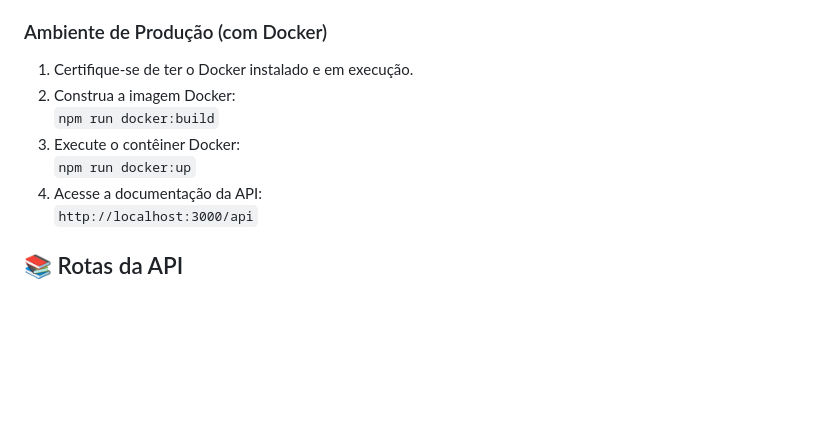
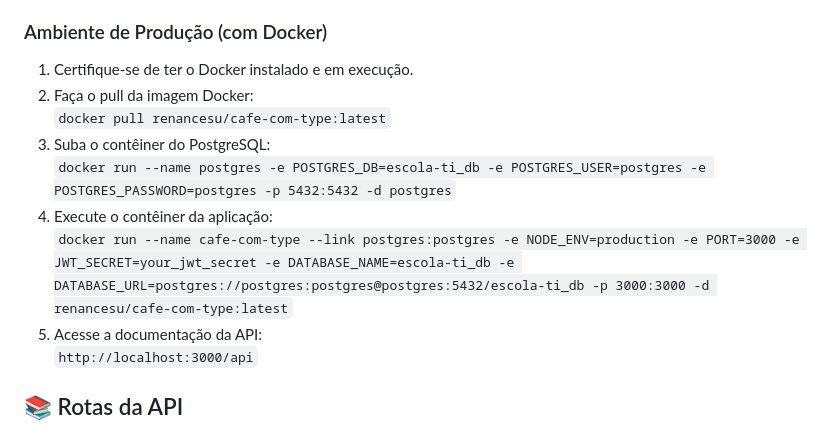
Before and after one commit to renanjava/testes-escola-de-TI, a Markdown page: README.md, the part around the change. Rendered like a GitHub page; blank space fills up the shorter version.

Commit message:
docs: alterando o passo a passo para rodar a api em produção

```diff
--- a/README.md
+++ b/README.md
@@ -178,8 +178,9 @@
 <h3>Ambiente de Produção (com Docker)</h3>
 <ol>
     <li>Certifique-se de ter o Docker instalado e em execução.</li>
-    <li>Construa a imagem Docker:<br><code>npm run docker:build</code></li>
-    <li>Execute o contêiner Docker:<br><code>npm run docker:up</code></li>
+    <li>Faça o pull da imagem Docker:<br><code>docker pull renancesu/cafe-com-type:latest</code></li>
+    <li>Suba o contêiner do PostgreSQL:<br><code>docker run --name postgres -e POSTGRES_DB=escola-ti_db -e POSTGRES_USER=postgres -e POSTGRES_PASSWORD=postgres -p 5432:5432 -d postgres</code></li>
+    <li>Execute o contêiner da aplicação:<br><code>docker run --name cafe-com-type --link postgres:postgres -e NODE_ENV=production -e PORT=3000 -e JWT_SECRET=your_jwt_secret -e DATABASE_NAME=escola-ti_db -e DATABASE_URL=postgres://postgres:postgres@postgres:5432/escola-ti_db -p 3000:3000 -d renancesu/cafe-com-type:latest</code></li>
     <li>Acesse a documentação da API:<br><code>http://localhost:3000/api</code></li>
 </ol>
 
```
